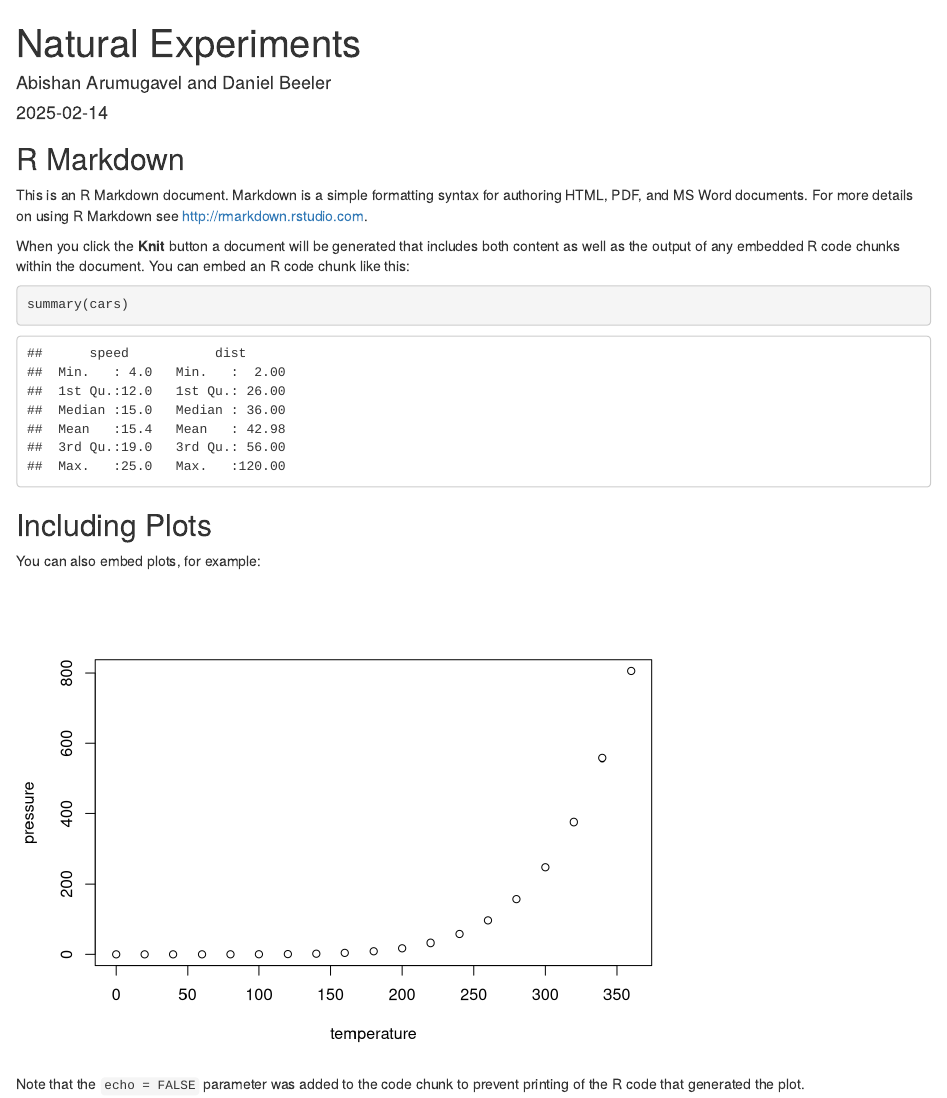
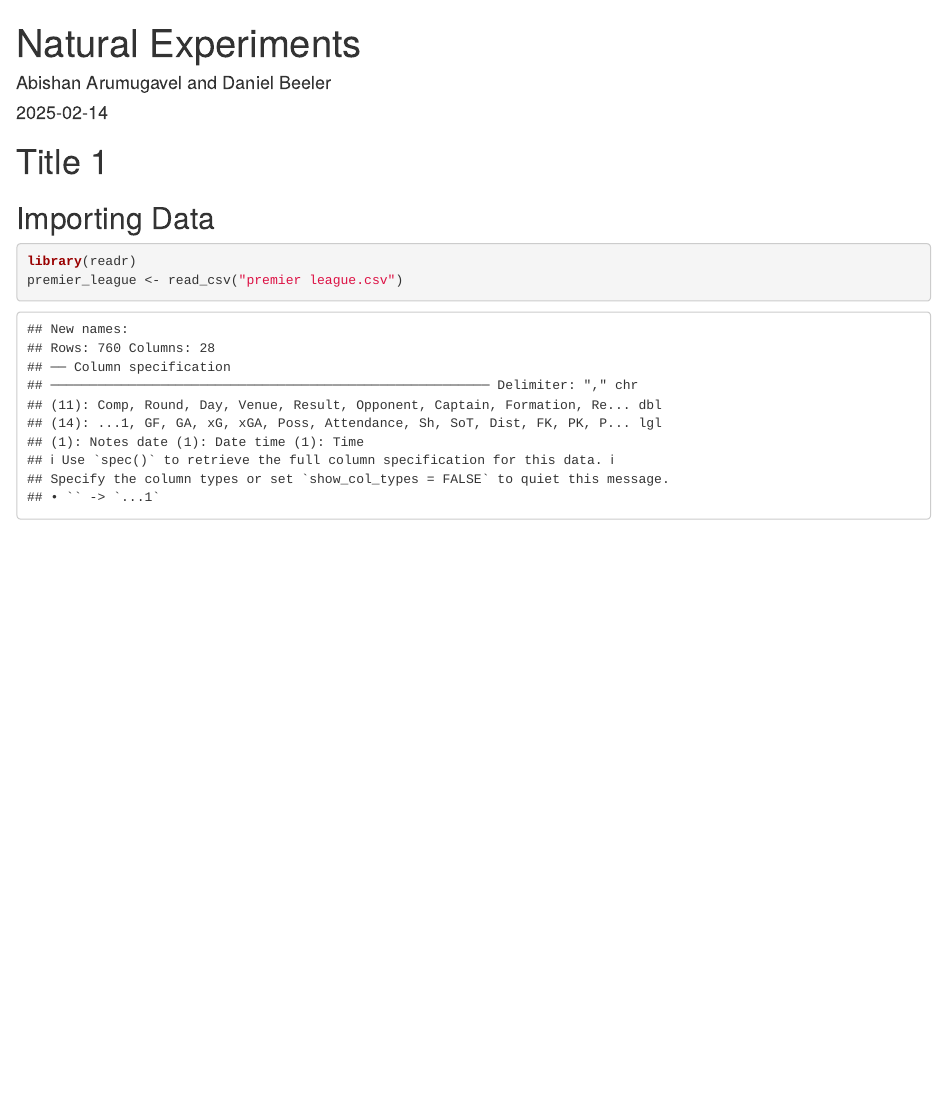
Before and after one commit to abishanaru/Natural_Experiments, an R Markdown document (Assignment_Abishan_ Daniel.Rmd): the page in a window 1100 px wide, from its top. Rendered offline with R 4.5, knitr and Pandoc, with nearby package versions.

Commit message:
added data import

````diff
--- a/Assignment_Abishan_ Daniel.Rmd
+++ b/Assignment_Abishan_ Daniel.Rmd
@@ -9,22 +9,10 @@ output: html_document
 knitr::opts_chunk$set(echo = TRUE)
 ```
 
-## R Markdown
+# Title 1
 
-This is an R Markdown document. Markdown is a simple formatting syntax for authoring HTML, PDF, and MS Word documents. For more details on using R Markdown see <http://rmarkdown.rstudio.com>.
-
-When you click the **Knit** button a document will be generated that includes both content as well as the output of any embedded R code chunks within the document. You can embed an R code chunk like this:
-
-```{r cars}
-summary(cars)
+## Importing Data
+```{r}
+library(readr)
+premier_league <- read_csv("premier league.csv")
 ```
-
-## Including Plots
-
-You can also embed plots, for example:
-
-```{r pressure, echo=FALSE}
-plot(pressure)
-```
-
-Note that the `echo = FALSE` parameter was added to the code chunk to prevent printing of the R code that generated the plot.
````
